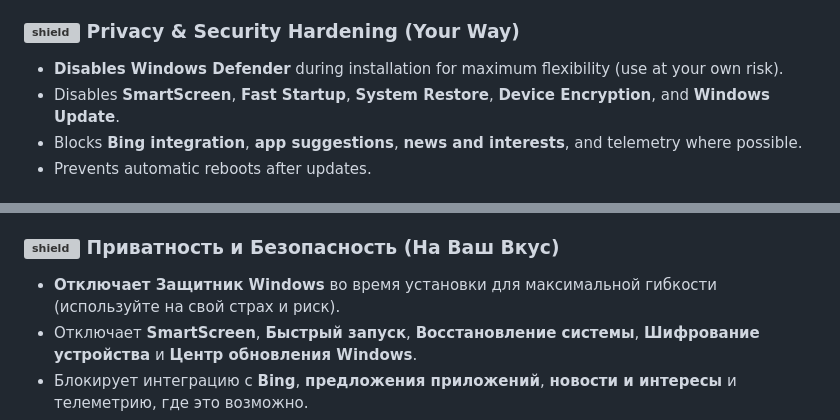
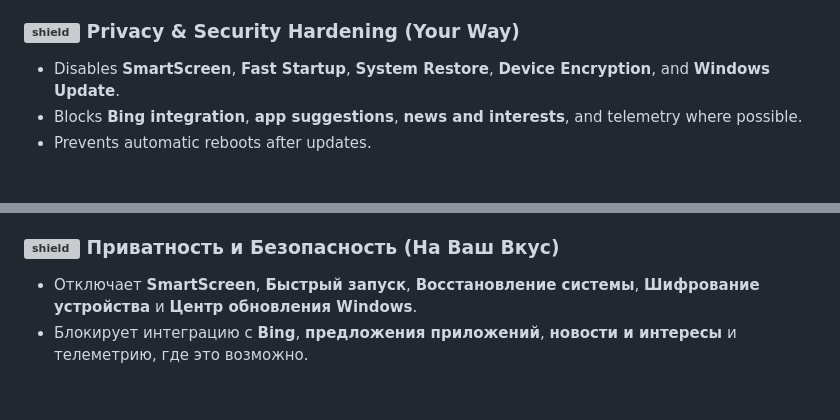
Before and after one commit to SparkleSavvy/CleanWinInst, a Markdown page: README.md, 2 parts joined by grey strips. Drawn GitHub-style; blank space fills up the shorter version; grey boxes are pictures that could not be loaded.

```diff
--- a/README.md
+++ b/README.md
@@ -16,7 +16,6 @@ Perfect for system administrators, IT professionals, homelab enthusiasts, or any
 *   Removes system **Capabilities** (Internet Explorer, Windows Media Player, Fax and Scan, Math Recognizer, etc.).
 
 ### <img width="30" height="30" alt="shield" src="https://github.com/user-attachments/assets/5c688a51-8a1b-4cda-8a4f-29f7664851ba" /> **Privacy & Security Hardening (Your Way)**
-*   **Disables Windows Defender** during installation for maximum flexibility (use at your own risk).
 *   Disables **SmartScreen**, **Fast Startup**, **System Restore**, **Device Encryption**, and **Windows Update**.
 *   Blocks **Bing integration**, **app suggestions**, **news and interests**, and telemetry where possible.
 *   Prevents automatic reboots after updates.
@@ -96,7 +95,6 @@ Found a bug or have an idea for an awesome new feature? Feel free to open an [is
 *   Удаляет системные **Возможности** (Internet Explorer, Проигрыватель Windows Media, Факс и сканирование, Распознаватель математики и т.д.).
 
 ### <img width="30" height="30" alt="shield" src="https://github.com/user-attachments/assets/5c688a51-8a1b-4cda-8a4f-29f7664851ba" /> **Приватность и Безопасность (На Ваш Вкус)**
-*   **Отключает Защитник Windows** во время установки для максимальной гибкости (используйте на свой страх и риск).
 *   Отключает **SmartScreen**, **Быстрый запуск**, **Восстановление системы**, **Шифрование устройства** и **Центр обновления Windows**.
 *   Блокирует интеграцию с **Bing**, **предложения приложений**, **новости и интересы** и телеметрию, где это возможно.
 *   Предотвращает автоматические перезагрузки после обновлений.
```
